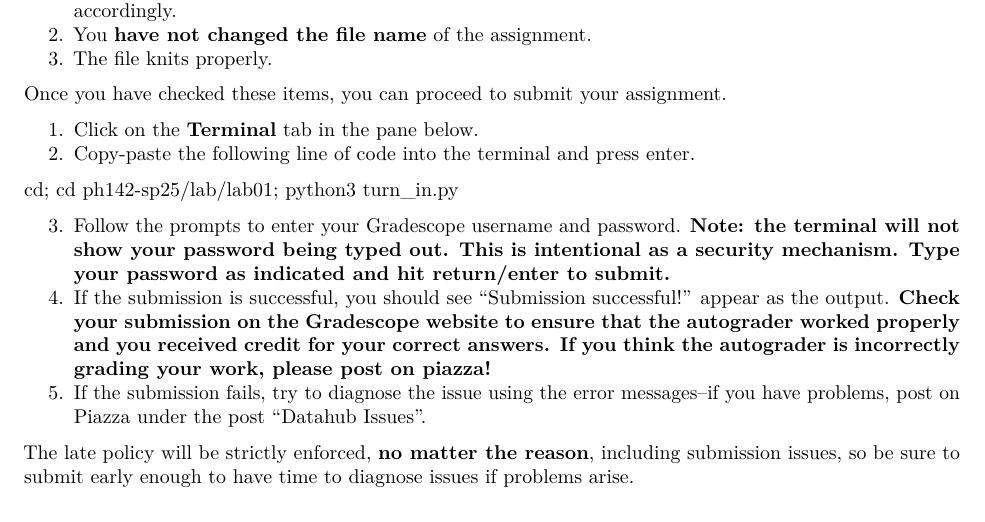
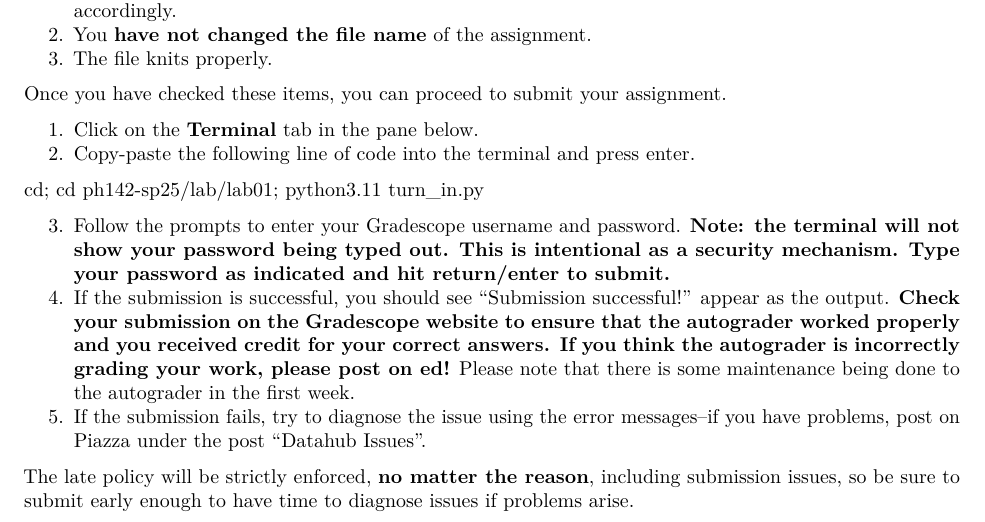
Before and after one commit to ph142-ucb/ph142-sp25, an R Markdown document (lab/lab01/lab01.Rmd): part of page 9 of 9, cut so that both start at the same text. Rendered offline with R 4.5, knitr and Pandoc, then LaTeX, with nearby package versions; some code elsewhere in the file could not run offline.

Commit message:
lab01 updates

```diff
--- a/lab/lab01/lab01.Rmd
+++ b/lab/lab01/lab01.Rmd
@@ -261,11 +261,12 @@ Once you have checked these items, you can proceed to submit your assignment.
 1. Click on the **Terminal** tab in the pane below.
 2. Copy-paste the following line of code into the terminal and press enter.
 
-cd; cd ph142-sp25/lab/lab01; python3 turn_in.py
+cd; cd ph142-sp25/lab/lab01; python3.11 turn_in.py
 
 3. Follow the prompts to enter your Gradescope username and password.
 **Note: the terminal will not show your password being typed out. This is intentional as a security mechanism. Type your password as indicated and hit return/enter to submit.**
-4. If the submission is successful, you should see "Submission successful!" appear as the output. **Check your submission on the Gradescope website to ensure that the autograder worked properly and you received credit for your correct answers. If you think the autograder is incorrectly grading your work, please post on piazza!**
+4. If the submission is successful, you should see "Submission successful!" appear as the output. **Check your submission on the Gradescope website to ensure that the autograder worked properly and you received credit for your correct answers. If you think the autograder is incorrectly grading your work, please post on ed!**
+Please note that there is some maintenance being done to the autograder in the first week.
 5. If the submission fails, try to diagnose the issue using the error messages--if you have problems, post on Piazza under the post "Datahub Issues".
 
 The late policy will be strictly enforced, **no matter the reason**, including submission issues, so be sure to submit early enough to have time to diagnose issues if problems arise.
```
Also changed, not shown: 1 other file.
